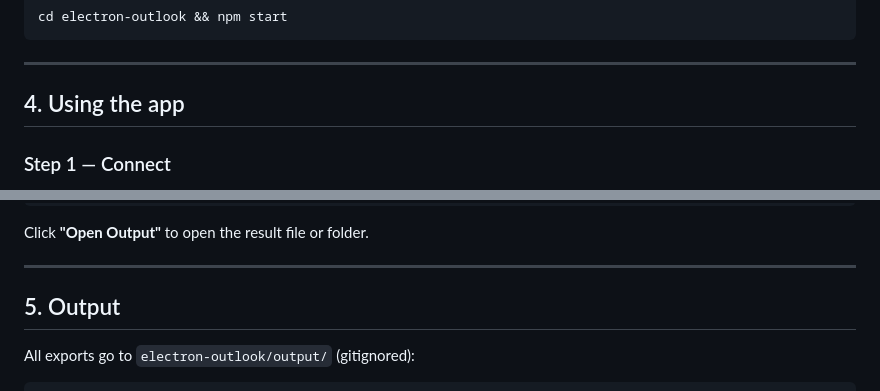
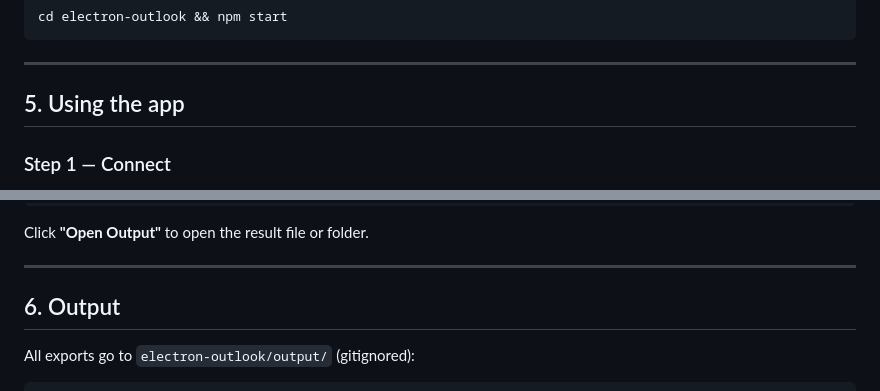
Before and after one commit to aairom/outlook-bob, a Markdown page: Docs/Quickstart.md, 2 parts joined by grey strips. Drawn GitHub-style.

```diff
--- a/Docs/Quickstart.md
+++ b/Docs/Quickstart.md
@@ -77,7 +84,7 @@ cd electron-outlook && npm start
 
 ---
 
-## 4. Using the app
+## 5. Using the app
 
 ### Step 1 — Connect
 Click **"Connect to Microsoft"**. Your browser opens the Microsoft sign-in page.
@@ -201,7 +208,7 @@ Click **"Open Output"** to open the result file or folder.
 
 ---
 
-## 5. Output
+## 6. Output
 
 All exports go to `electron-outlook/output/` (gitignored):
 
```
Also changed, not shown: other parts of Docs/Quickstart.md (+11 -4 lines).
